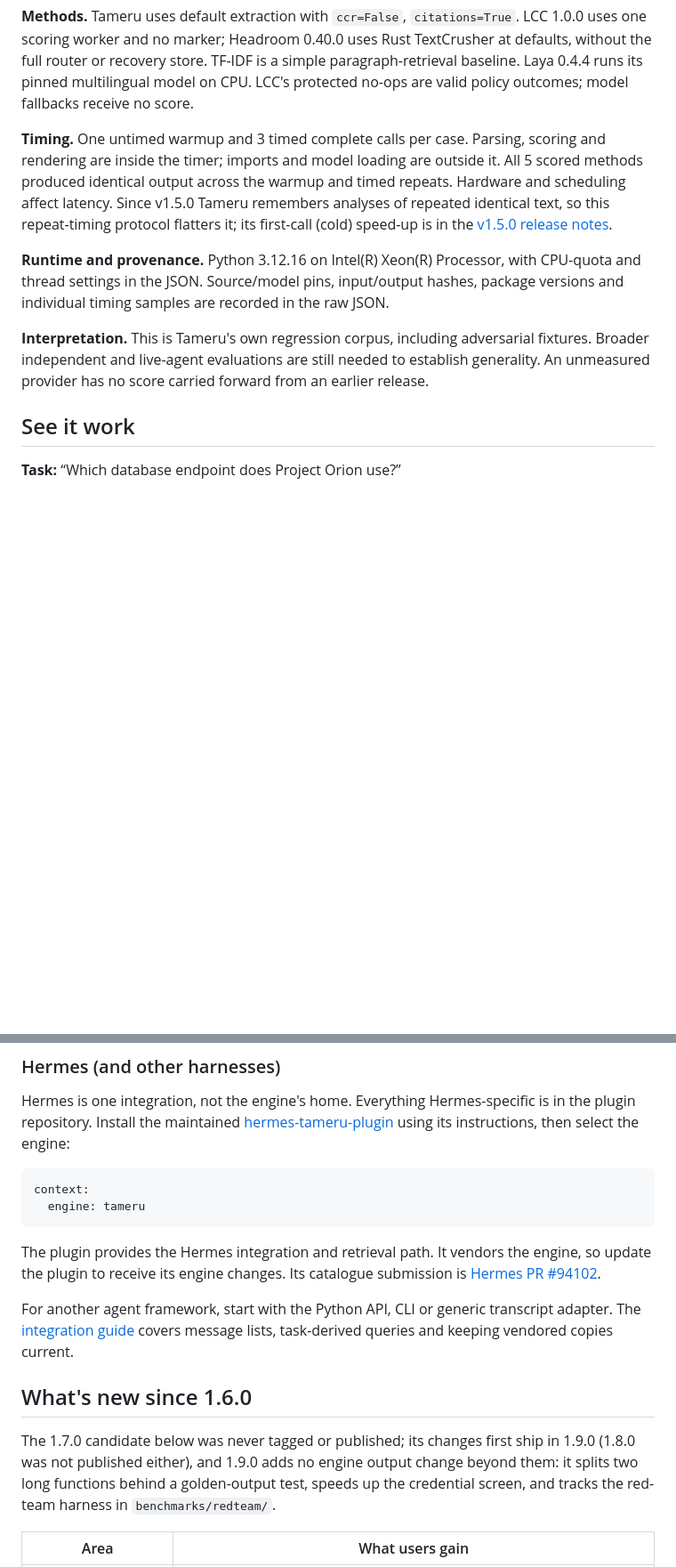
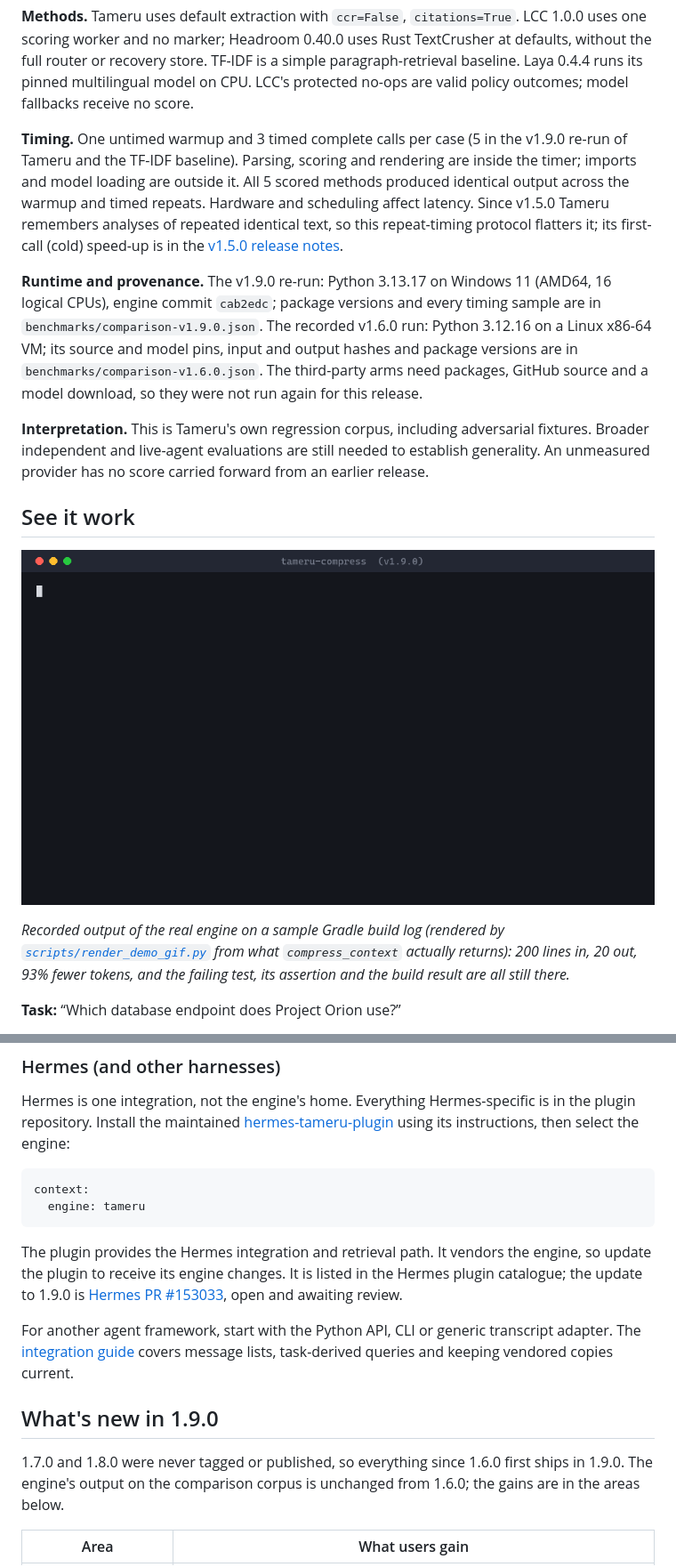
Before and after one commit to 0xWhiteMage/tameru-compaction-system, a Markdown page: README.md, 2 parts joined by grey strips. Shown at 89% size. Rendered like a GitHub page; folded sections open; blank space fills up the shorter version.

````diff
--- a/README.md
+++ b/README.md
@@ -83,9 +93,9 @@ note, the Desktop panel and the `/tameru` commands. Engine changes land here fir
 
 **Methods.** Tameru uses default extraction with `ccr=False`, `citations=True`. LCC 1.0.0 uses one scoring worker and no marker; Headroom 0.40.0 uses Rust TextCrusher at defaults, without the full router or recovery store. TF-IDF is a simple paragraph-retrieval baseline. Laya 0.4.4 runs its pinned multilingual model on CPU. LCC's protected no-ops are valid policy outcomes; model fallbacks receive no score.
 
-**Timing.** One untimed warmup and 3 timed complete calls per case. Parsing, scoring and rendering are inside the timer; imports and model loading are outside it. All 5 scored methods produced identical output across the warmup and timed repeats. Hardware and scheduling affect latency. Since v1.5.0 Tameru remembers analyses of repeated identical text, so this repeat-timing protocol flatters it; its first-call (cold) speed-up is in the [v1.5.0 release notes](docs/releases/v1.5.0.md#performance).
+**Timing.** One untimed warmup and 3 timed complete calls per case (5 in the v1.9.0 re-run of Tameru and the TF-IDF baseline). Parsing, scoring and rendering are inside the timer; imports and model loading are outside it. All 5 scored methods produced identical output across the warmup and timed repeats. Hardware and scheduling affect latency. Since v1.5.0 Tameru remembers analyses of repeated identical text, so this repeat-timing protocol flatters it; its first-call (cold) speed-up is in the [v1.5.0 release notes](docs/releases/v1.5.0.md#performance).
 
-**Runtime and provenance.** Python 3.12.16 on Intel(R) Xeon(R) Processor, with CPU-quota and thread settings in the JSON. Source/model pins, input/output hashes, package versions and individual timing samples are recorded in the raw JSON.
+**Runtime and provenance.** The v1.9.0 re-run: Python 3.13.17 on Windows 11 (AMD64, 16 logical CPUs), engine commit `cab2edc`; package versions and every timing sample are in `benchmarks/comparison-v1.9.0.json`. The recorded v1.6.0 run: Python 3.12.16 on a Linux x86-64 VM; its source and model pins, input and output hashes and package versions are in `benchmarks/comparison-v1.6.0.json`. The third-party arms need packages, GitHub source and a model download, so they were not run again for this release.
 
 **Interpretation.** This is Tameru's own regression corpus, including adversarial fixtures. Broader independent and live-agent evaluations are still needed to establish generality. An unmeasured provider has no score carried forward from an earlier release.
 
@@ -94,6 +104,10 @@ note, the Desktop panel and the `/tameru` commands. Engine changes land here fir
 <!-- tameru:comparison:end -->
 
 ## See it work
+
+![A terminal recording: tameru-compress turns a 200-line Gradle build log into 20 lines that keep the failing test, its assertion and the build result](assets/demo-cli.gif)
+
+*Recorded output of the real engine on a sample Gradle build log (rendered by [`scripts/render_demo_gif.py`](scripts/render_demo_gif.py) from what `compress_context` actually returns): 200 lines in, 20 out, 93% fewer tokens, and the failing test, its assertion and the build result are all still there.*
 
 **Task:** “Which database endpoint does Project Orion use?”
 
@@ -264,13 +319,13 @@ context:
   engine: tameru
 ```
 
-The plugin provides the Hermes integration and retrieval path. It vendors the engine, so update the plugin to receive its engine changes. Its catalogue submission is [Hermes PR #94102](https://github.com/NousResearch/hermes-agent/pull/94102).
+The plugin provides the Hermes integration and retrieval path. It vendors the engine, so update the plugin to receive its engine changes. It is listed in the Hermes plugin catalogue; the update to 1.9.0 is [Hermes PR #153033](https://github.com/NousResearch/hermes-agent/pull/153033), open and awaiting review.
 
 For another agent framework, start with the Python API, CLI or generic transcript adapter. The [integration guide](docs/INTEGRATION.md) covers message lists, task-derived queries and keeping vendored copies current.
 
-## What's new since 1.6.0
+## What's new in 1.9.0
 
-The 1.7.0 candidate below was never tagged or published; its changes first ship in 1.9.0 (1.8.0 was not published either), and 1.9.0 adds no engine output change beyond them: it splits two long functions behind a golden-output test, speeds up the credential screen, and tracks the red-team harness in `benchmarks/redteam/`.
+1.7.0 and 1.8.0 were never tagged or published, so everything since 1.6.0 first ships in 1.9.0. The engine's output on the comparison corpus is unchanged from 1.6.0; the gains are in the areas below.
 
 | Area | What users gain |
 |---|---|
````
Also changed, not shown: other parts of README.md (+64 -13 lines), docs/releases/v1.9.0.md (added, +36 -0 lines), assets/hermes-panel.png (added).
